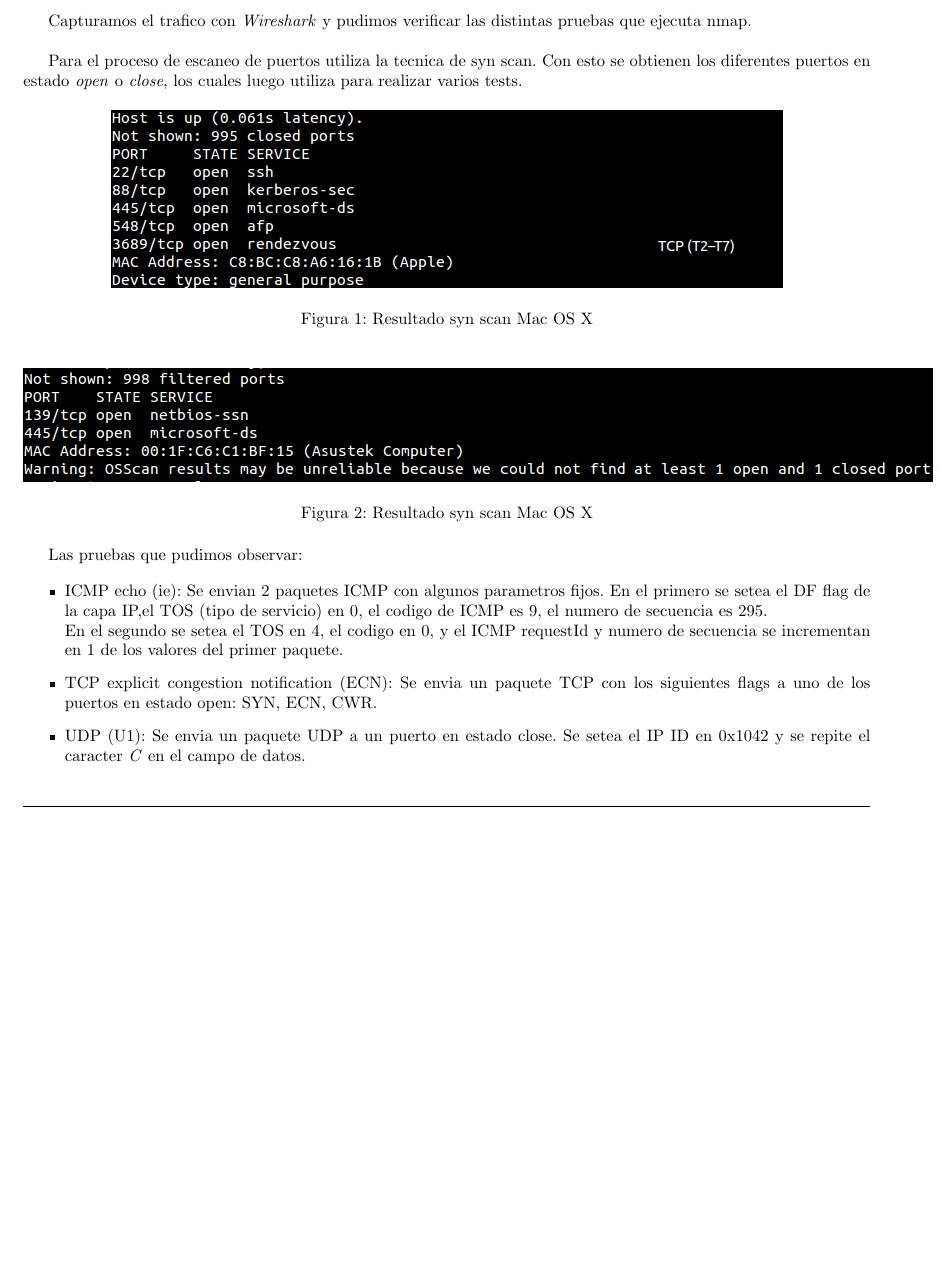
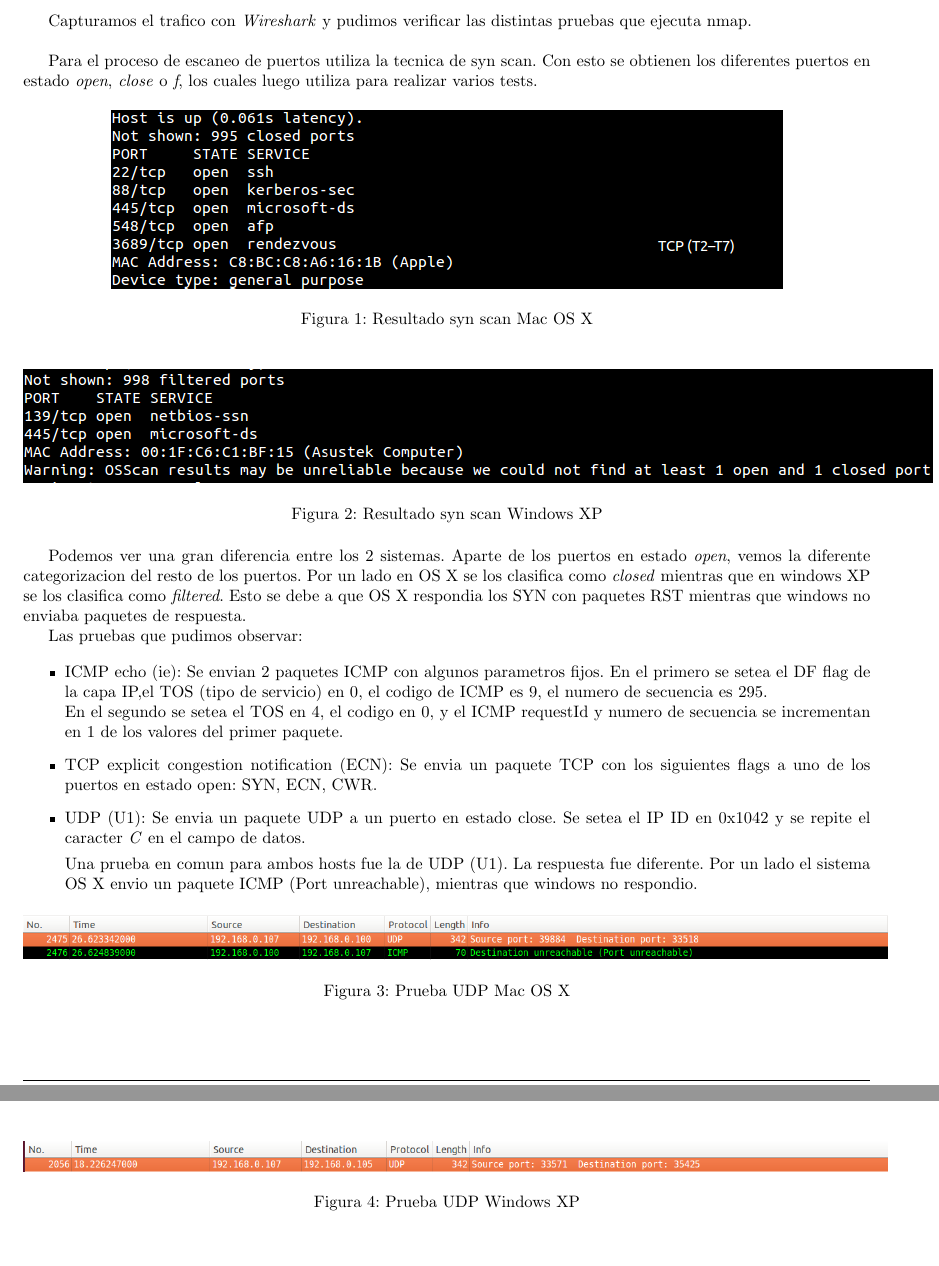
Before and after one commit to alemata/redes, a LaTeX document (t3/informe/tp3.tex): part of page 3 of 3 before the commit and two parts of pages 5 and 6 of 6 after it, the two joined at a grey line, cut so that both start at the same text, the shorter picture padded with empty space. Compiled offline with pdfLaTeX.

Commit message:
[T3] Ejercicio 3 terminado

```diff
--- a/t3/informe/tp3.tex
+++ b/t3/informe/tp3.tex
@@ -137,7 +139,7 @@ Corrimos el comando nmap contra 3 hosts locales con diferentes sistemas operativ
 
 Capturamos el trafico con \textit{Wireshark} y pudimos verificar las distintas pruebas que ejecuta nmap.\\
 
-Para el proceso de escaneo de puertos utiliza la tecnica de syn scan. Con esto se obtienen los diferentes puertos en estado \textit{open} o \textit{close}, los cuales luego utiliza para realizar varios tests.
+Para el proceso de escaneo de puertos utiliza la tecnica de syn scan. Con esto se obtienen los diferentes puertos en estado \textit{open}, \textit{close} o \textit{f}, los cuales luego utiliza para realizar varios tests.
 
 
 \begin{figure}[H]
@@ -149,8 +151,11 @@ Para el proceso de escaneo de puertos utiliza la tecnica de syn scan. Con esto s
 \begin{figure}[H]
   \centering
   \includegraphics[scale=0.60]{graficos/windowsPorts.png}
-  \caption{Resultado syn scan Mac OS X}
+  \caption{Resultado syn scan Windows XP}
 \end{figure}
+
+Podemos ver una gran diferencia entre los 2 sistemas. Aparte de los puertos en estado \textit{open}, vemos la diferente categorizacion del resto de los puertos. Por un lado en OS X se los clasifica como \textit{closed} mientras que en windows XP se los clasifica como \textit{filtered}. Esto se debe a que OS X respondia los SYN con paquetes RST mientras que windows no enviaba paquetes de respuesta.
+
 
 Las pruebas que pudimos observar:
 
@@ -163,6 +168,23 @@ En el segundo se setea el TOS en 4, el codigo en 0, y el ICMP requestId y numero
 
 \item UDP (U1): Se envia un paquete UDP a un puerto en estado close. Se setea el IP ID en 0x1042 y se repite el caracter  \textit{C} en el campo de datos.
 
+
+Una prueba en comun para ambos hosts fue la de UDP (U1). La respuesta fue diferente. Por un lado el sistema OS X envio un paquete ICMP (Port unreachable), mientras que windows no respondio.
+
+\begin{figure}[H]
+  \centering
+  \includegraphics[scale=0.40]{graficos/macUdp.png}
+  \caption{Prueba UDP Mac OS X}
+\end{figure}
+
+\begin{figure}[H]
+  \centering
+  \includegraphics[scale=0.40]{graficos/windowsUdp.png}
+  \caption{Prueba UDP Windows XP}
+\end{figure}
+
+
+
 \end{itemize}
 
 
```
Also changed, not shown: t3/informe/graficos/macUdp.png (added), t3/informe/graficos/windowsUdp.png (added), t3/informe/tp3.pdf, t3/informe/tp3.tex (2 more changed lines).
